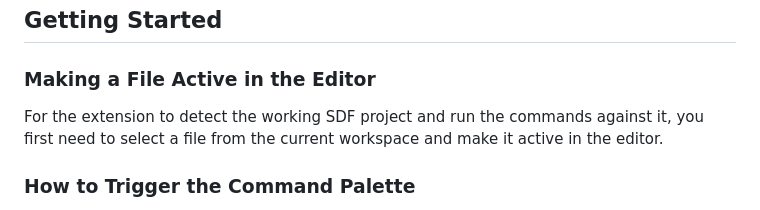
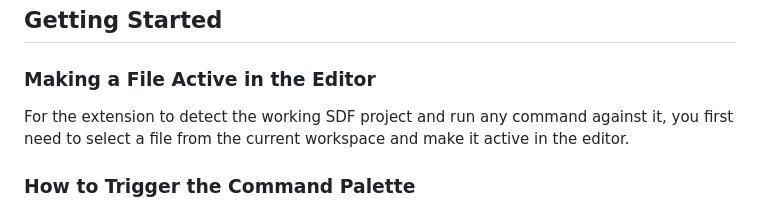
Before and after one commit to oracle/netsuite-suitecloud-sdk, a Markdown page: packages/vscode-extension/README.md, the part around one of its changes. Drawn GitHub-style.

```diff
--- a/packages/vscode-extension/README.md
+++ b/packages/vscode-extension/README.md
@@ -31,7 +31,7 @@ See more details about installation in <a href="https://system.netsuite.com/app/
 ## Getting Started
 
 ### Making a File Active in the Editor
-For the extension to detect the working SDF project and run the commands against it, you first need to select a file from the current workspace and make it active in the editor.
+For the extension to detect the working SDF project and run any command against it, you first need to select a file from the current workspace and make it active in the editor.
 
 ### How to Trigger the Command Palette
 Interact through the Command Palette to use the SuiteCloud Extension for Visual Studio Code. To trigger it, click **View** > **Command Palette** or use the relevant shortcut:
```
Also changed, not shown: other parts of packages/vscode-extension/README.md (+2 -2 lines), README.md (+1 -1 lines), packages/node-cli/README.md (+1 -1 lines), resources/oracle_netsuite_logo.png (deleted), resources/oracle_netsuite_logo_redblack.png (added), 4 other files.
